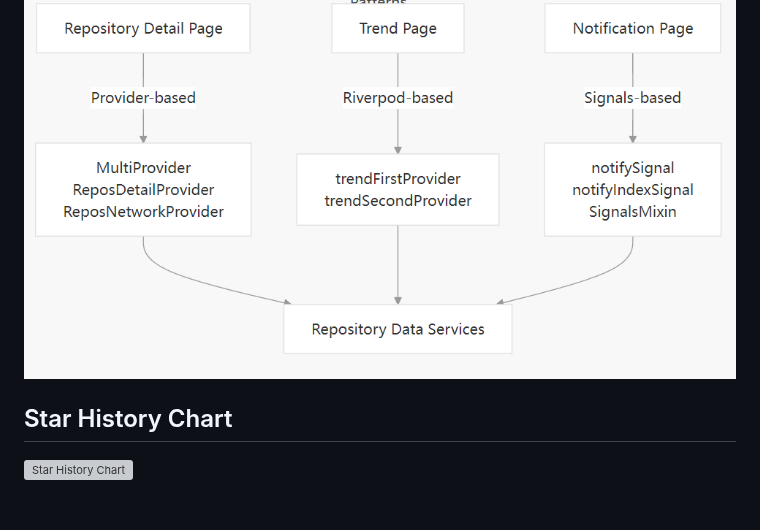
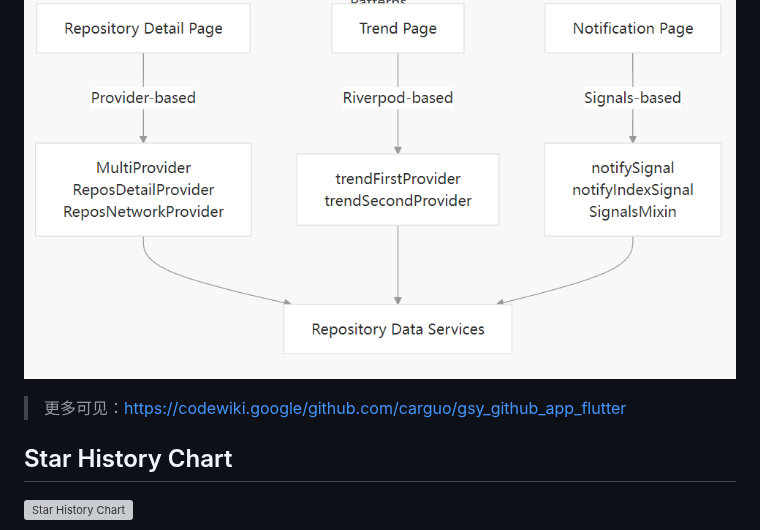
Before and after one commit to CarGuo/gsy_github_app_flutter, a Markdown page: README.md, the part around the change. GitHub-like rendering; blank space fills up the shorter version; grey boxes are pictures that could not be loaded.

Commit message:
Update README with CodeWiki link and star history
Added a link to the project on CodeWiki and updated the star history chart.

```diff
--- a/README.md
+++ b/README.md
@@ -351,6 +351,8 @@ provider 页面内状态管理：
 ![](p3.png)
 ![](p4.png)
 
+> 更多可见：https://codewiki.google/github.com/carguo/gsy_github_app_flutter
+
 ## Star History Chart
 
 [![Star History Chart](https://api.star-history.com/svg?repos=CarGuo/gsy_github_app_flutter&type=Date)](https://star-history.com/#CarGuo/gsy_github_app_flutter&Date)
```
